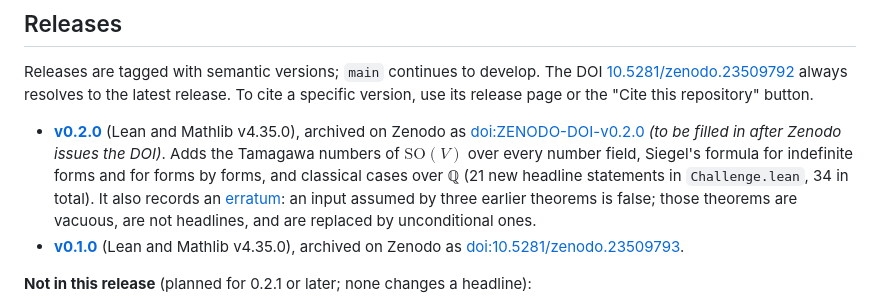
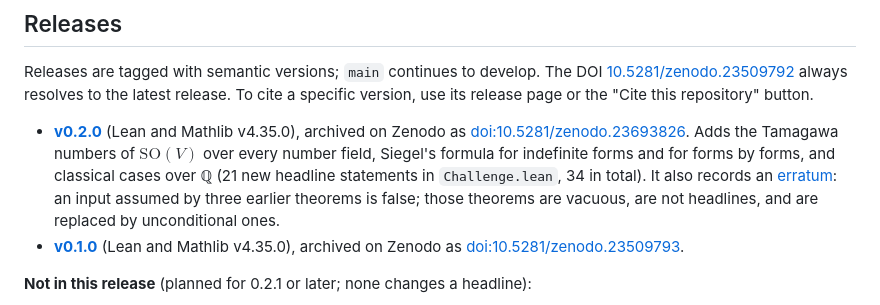
Before and after one commit to jonhanke/quadratic-forms-lean, a Markdown page: README.md, the part around the change. Rendered like a GitHub page.

Commit message:
README: add the Zenodo DOI of v0.2.0 (10.5281/zenodo.23693826) (#2)
Co-authored-by: Claude Opus 5.5 <noreply@anthropic.com>

```diff
--- a/README.md
+++ b/README.md
@@ -154,7 +154,7 @@ against the literature. Corrections and reports of mis-formalizations are very w
 
 Releases are tagged with semantic versions; `main` continues to develop. The DOI [10.5281/zenodo.23509792](https://doi.org/10.5281/zenodo.23509792) always resolves to the latest release. To cite a specific version, use its release page or the "Cite this repository" button.
 
-- **[v0.2.0](https://github.com/jonhanke/quadratic-forms-lean/releases/tag/v0.2.0)** (Lean and Mathlib v4.35.0), archived on Zenodo as [doi:ZENODO-DOI-v0.2.0](https://doi.org/ZENODO-DOI-v0.2.0) *(to be filled in after Zenodo issues the DOI)*. Adds the Tamagawa numbers of $`\mathrm{SO}(V)`$ over every number field, Siegel's formula for indefinite forms and for forms by forms, and classical cases over ℚ (21 new headline statements in `Challenge.lean`, 34 in total). It also records an [erratum](docs/results/errata.md): an input assumed by three earlier theorems is false; those theorems are vacuous, are not headlines, and are replaced by unconditional ones.
+- **[v0.2.0](https://github.com/jonhanke/quadratic-forms-lean/releases/tag/v0.2.0)** (Lean and Mathlib v4.35.0), archived on Zenodo as [doi:10.5281/zenodo.23693826](https://doi.org/10.5281/zenodo.23693826). Adds the Tamagawa numbers of $`\mathrm{SO}(V)`$ over every number field, Siegel's formula for indefinite forms and for forms by forms, and classical cases over ℚ (21 new headline statements in `Challenge.lean`, 34 in total). It also records an [erratum](docs/results/errata.md): an input assumed by three earlier theorems is false; those theorems are vacuous, are not headlines, and are replaced by unconditional ones.
 - **[v0.1.0](https://github.com/jonhanke/quadratic-forms-lean/releases/tag/v0.1.0)** (Lean and Mathlib v4.35.0), archived on Zenodo as [doi:10.5281/zenodo.23509793](https://doi.org/10.5281/zenodo.23509793).
 
 **Not in this release** (planned for 0.2.1 or later; none changes a headline):
```
